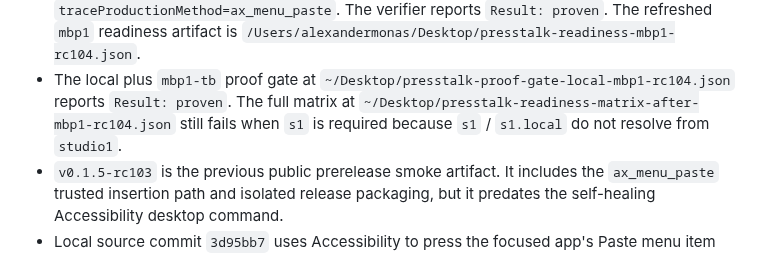
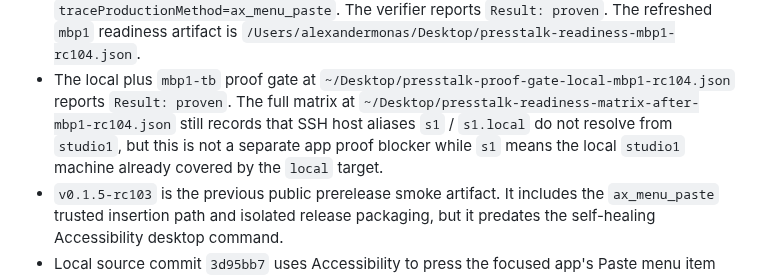
Before and after one commit to subtract0/presstalk, a Markdown page: docs/RELEASE_STATUS.md, the part around one of its changes. GitHub-like rendering.

```diff
--- a/docs/RELEASE_STATUS.md
+++ b/docs/RELEASE_STATUS.md
@@ -77,8 +84,10 @@ Verified during 2026-06-06 through 2026-06-09:
 - The local plus `mbp1-tb` proof gate at
   `~/Desktop/presstalk-proof-gate-local-mbp1-rc104.json` reports
   `Result: proven`. The full matrix at
-  `~/Desktop/presstalk-readiness-matrix-after-mbp1-rc104.json` still fails when
-  `s1` is required because `s1` / `s1.local` do not resolve from `studio1`.
+  `~/Desktop/presstalk-readiness-matrix-after-mbp1-rc104.json` still records
+  that SSH host aliases `s1` / `s1.local` do not resolve from `studio1`, but
+  this is not a separate app proof blocker while `s1` means the local
+  `studio1` machine already covered by the `local` target.
 - `v0.1.5-rc103` is the previous public prerelease smoke artifact. It includes
   the `ax_menu_paste` trusted insertion path and isolated release packaging, but
   it predates the self-healing Accessibility desktop command.
```
Also changed, not shown: other parts of docs/RELEASE_STATUS.md (+17 -13 lines), docs/APPLE_SILICON_TESTING.md (+4 -4 lines).
